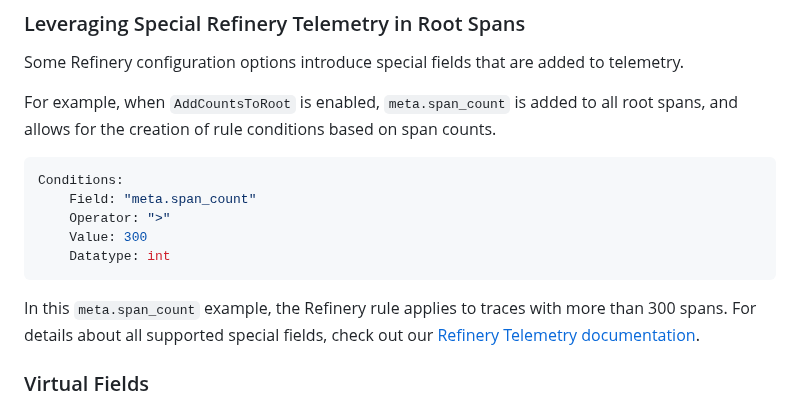
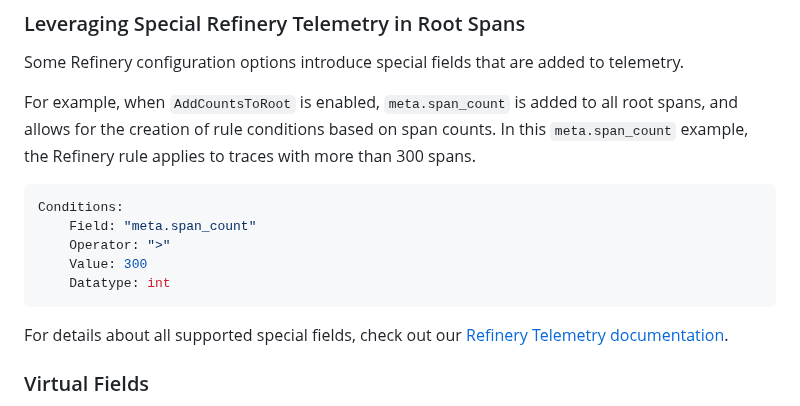
Before and after one commit to honeycombio/refinery, a Markdown page: rules_conditions.md, the part around the change. Rendered like a GitHub page.

Commit message:
One more reorg

````diff
--- a/rules_conditions.md
+++ b/rules_conditions.md
@@ -38,6 +38,7 @@ Conditions:
 Some Refinery configuration options introduce special fields that are added to telemetry.
 
 For example, when `AddCountsToRoot` is enabled, `meta.span_count` is added to all root spans, and allows for the creation of rule conditions based on span counts.
+In this `meta.span_count` example, the Refinery rule applies to traces with more than 300 spans.
 
 ```yaml
 Conditions:
@@ -47,7 +48,6 @@ Conditions:
     Datatype: int
 ```
 
-In this `meta.span_count` example, the Refinery rule applies to traces with more than 300 spans.
 For details about all supported special fields, check out our [Refinery Telemetry documentation](https://docs.honeycomb.io/manage-data-volume/refinery/configuration/#refinery-telemetry).
 
 ### Virtual Fields
````
